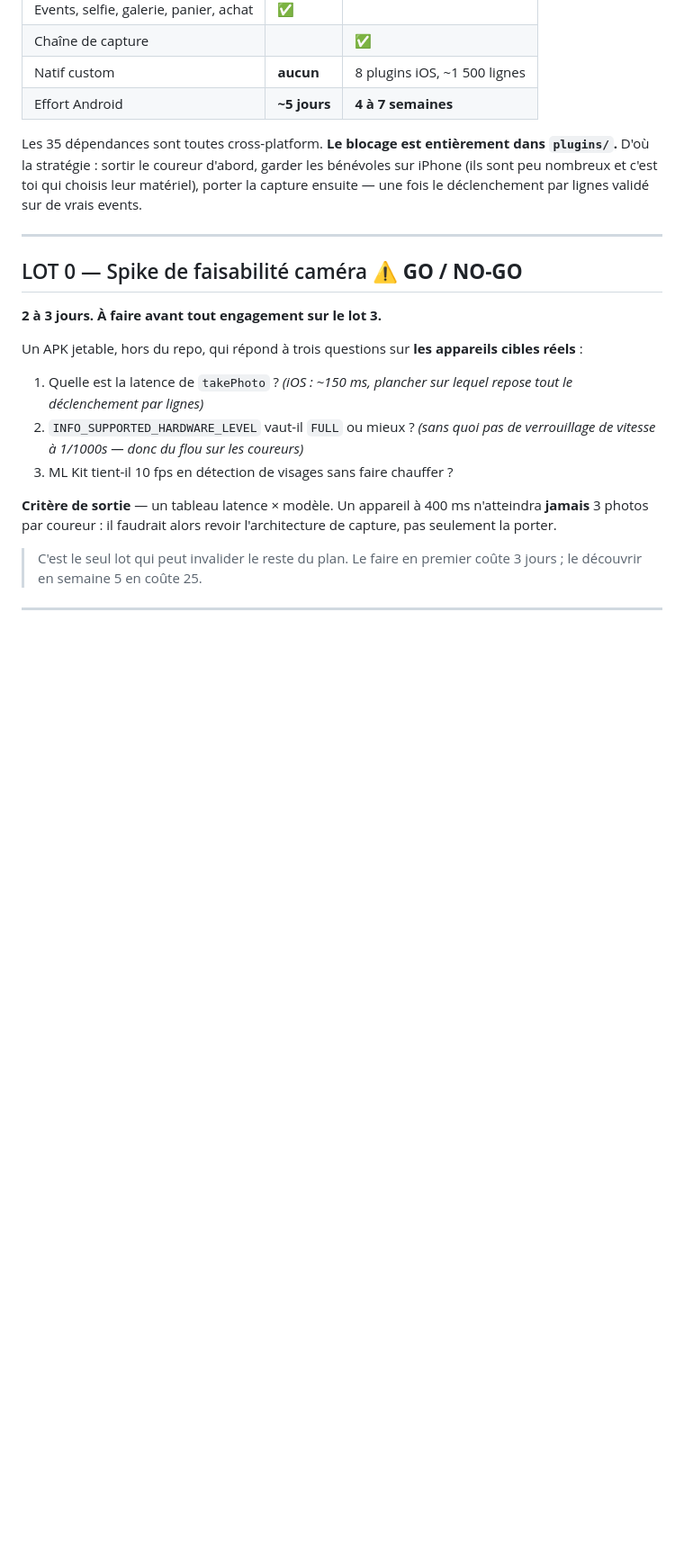
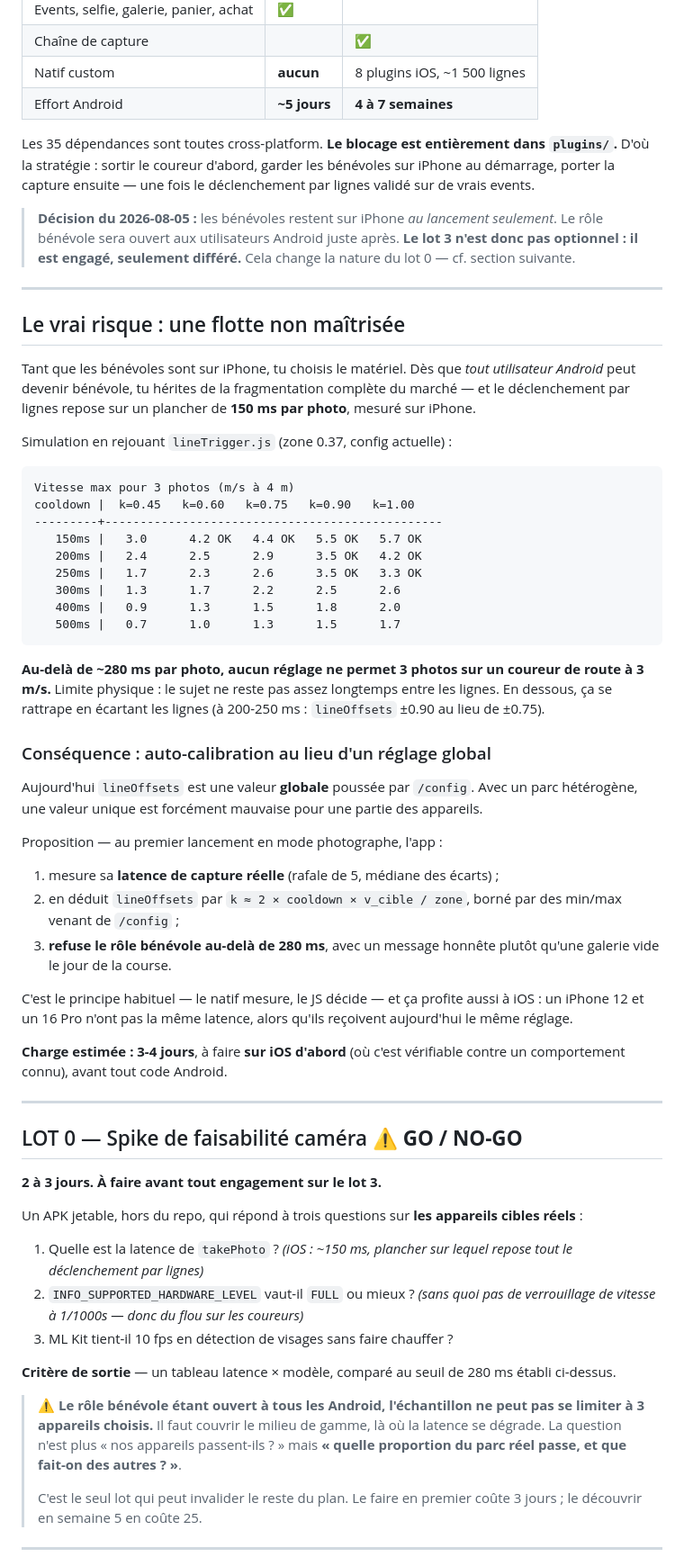
Before and after one commit to geoffreyzigante/WillApp, a Markdown page: PLAN_ANDROID.md, the part around one of its changes. Shown at 90% size. Drawn GitHub-style; blank space fills up the shorter version.

Commit message:
docs(android): flotte non maitrisee — seuil 280 ms et auto-calibration
Le role benevole sera ouvert a tous les utilisateurs Android (decision
2026-08-05), pas seulement a un parc choisi. Le lot 3 passe donc de
"optionnel" a "engage", et le lot 0 change de nature : il ne s agit plus
de valider 3 appareils cibles mais d estimer quelle proportion du parc
reel tient la cible.

Simulation en rejouant lineTrigger.js (zone 0.37) : au-dela de ~280 ms de
latence de capture, AUCUN ecartement de lignes ne permet 3 photos sur un
coureur de route a 3 m/s. En dessous, ca se rattrape (200-250 ms ->
lineOffsets ±0.90 au lieu de ±0.75).

D ou l etape 3.0 : mesurer la latence reelle au premier lancement en mode
photographe, en deduire lineOffsets, et refuser le role benevole au-dela
du seuil. A faire sur iOS d abord, ou c est verifiable contre un
comportement connu — et ou ca corrige deja un ecart iPhone 12 / 16 Pro
aujourd hui ignore.

````diff
--- a/PLAN_ANDROID.md
+++ b/PLAN_ANDROID.md
@@ -16,9 +16,62 @@ Will est **deux applications dans un binaire** :
 
 Les 35 dépendances sont toutes cross-platform. **Le blocage est entièrement
 dans `plugins/`.** D'où la stratégie : sortir le coureur d'abord, garder les
-bénévoles sur iPhone (ils sont peu nombreux et c'est toi qui choisis leur
-matériel), porter la capture ensuite — une fois le déclenchement par lignes
-validé sur de vrais events.
+bénévoles sur iPhone au démarrage, porter la capture ensuite — une fois le
+déclenchement par lignes validé sur de vrais events.
+
+> **Décision du 2026-08-05 :** les bénévoles restent sur iPhone *au lancement
+> seulement*. Le rôle bénévole sera ouvert aux utilisateurs Android juste
+> après. **Le lot 3 n'est donc pas optionnel : il est engagé, seulement
+> différé.** Cela change la nature du lot 0 — cf. section suivante.
+
+---
+
+## Le vrai risque : une flotte non maîtrisée
+
+Tant que les bénévoles sont sur iPhone, tu choisis le matériel. Dès que
+*tout utilisateur Android* peut devenir bénévole, tu hérites de la
+fragmentation complète du marché — et le déclenchement par lignes repose sur
+un plancher de **150 ms par photo**, mesuré sur iPhone.
+
+Simulation en rejouant `lineTrigger.js` (zone 0.37, config actuelle) :
+
+```
+Vitesse max pour 3 photos (m/s à 4 m)
+cooldown |  k=0.45   k=0.60   k=0.75   k=0.90   k=1.00
+---------+------------------------------------------------
+   150ms |   3.0      4.2 OK   4.4 OK   5.5 OK   5.7 OK
+   200ms |   2.4      2.5      2.9      3.5 OK   4.2 OK
+   250ms |   1.7      2.3      2.6      3.5 OK   3.3 OK
+   300ms |   1.3      1.7      2.2      2.5      2.6
+   400ms |   0.9      1.3      1.5      1.8      2.0
+   500ms |   0.7      1.0      1.3      1.5      1.7
+```
+
+**Au-delà de ~280 ms par photo, aucun réglage ne permet 3 photos sur un
+coureur de route à 3 m/s.** Limite physique : le sujet ne reste pas assez
+longtemps entre les lignes. En dessous, ça se rattrape en écartant les
+lignes (à 200-250 ms : `lineOffsets` ±0.90 au lieu de ±0.75).
+
+### Conséquence : auto-calibration au lieu d'un réglage global
+
+Aujourd'hui `lineOffsets` est une valeur **globale** poussée par `/config`.
+Avec un parc hétérogène, une valeur unique est forcément mauvaise pour une
+partie des appareils.
+
+Proposition — au premier lancement en mode photographe, l'app :
+
+1. mesure sa **latence de capture réelle** (rafale de 5, médiane des écarts) ;
+2. en déduit `lineOffsets` par `k ≈ 2 × cooldown × v_cible / zone`, borné par
+   des min/max venant de `/config` ;
+3. **refuse le rôle bénévole au-delà de 280 ms**, avec un message honnête
+   plutôt qu'une galerie vide le jour de la course.
+
+C'est le principe habituel — le natif mesure, le JS décide — et ça profite
+aussi à iOS : un iPhone 12 et un 16 Pro n'ont pas la même latence, alors
+qu'ils reçoivent aujourd'hui le même réglage.
+
+**Charge estimée : 3-4 jours**, à faire **sur iOS d'abord** (où c'est
+vérifiable contre un comportement connu), avant tout code Android.
 
 ---
 
@@ -35,10 +88,15 @@ cibles réels** :
    de verrouillage de vitesse à 1/1000s — donc du flou sur les coureurs)*
 3. ML Kit tient-il 10 fps en détection de visages sans faire chauffer ?
 
-**Critère de sortie** — un tableau latence × modèle. Un appareil à 400 ms
-n'atteindra **jamais** 3 photos par coureur : il faudrait alors revoir
-l'architecture de capture, pas seulement la porter.
+**Critère de sortie** — un tableau latence × modèle, comparé au seuil de
+280 ms établi ci-dessus.
 
+> ⚠️ **Le rôle bénévole étant ouvert à tous les Android, l'échantillon ne
+> peut pas se limiter à 3 appareils choisis.** Il faut couvrir le milieu de
+> gamme, là où la latence se dégrade. La question n'est plus « nos appareils
+> passent-ils ? » mais **« quelle proportion du parc réel passe, et que
+> fait-on des autres ? »**.
+>
 > C'est le seul lot qui peut invalider le reste du plan. Le faire en premier
 > coûte 3 jours ; le découvrir en semaine 5 en coûte 25.
 
````
Also changed, not shown: other parts of PLAN_ANDROID.md (+5 -2 lines).
